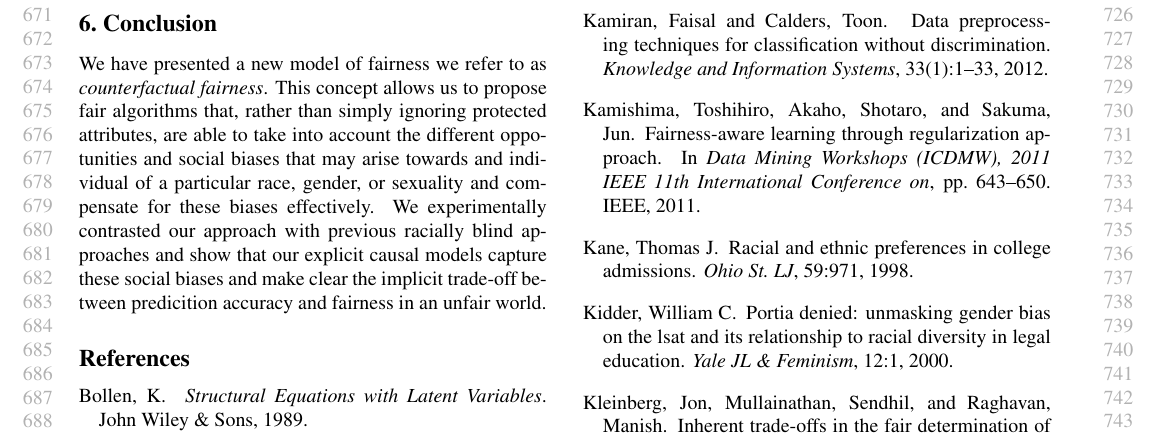
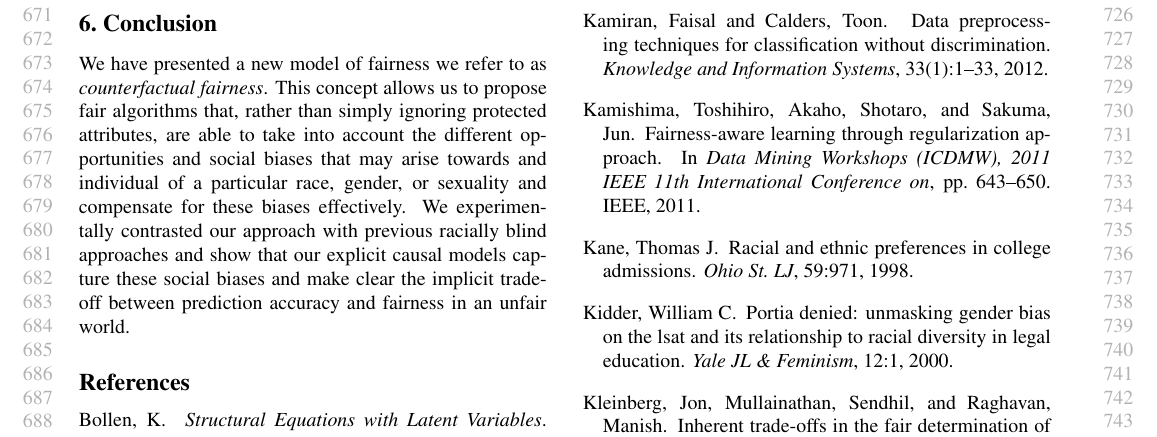
Before and after one commit to joftius/fairness, a LaTeX paper (writeup/ricardo_draft.tex): part of page 7 of 8, cut so that both start at the same text. Compiled offline with pdfLaTeX.

Commit message:
spelling

```diff
--- a/writeup/ricardo_draft.tex
+++ b/writeup/ricardo_draft.tex
@@ -156,13 +156,13 @@
 We have presented a new model of fairness we refer to as {\em
   counterfactual fairness}. This concept allows us to propose fair
 algorithms that, rather than simply ignoring protected attributes, are
-able to take into account the different oppotunities and social biases
+able to take into account the different opportunities and social biases
 that may arise towards and individual of a particular race, gender, or
 sexuality and compensate for these biases effectively. We
 experimentally contrasted our approach with previous racially blind
 approaches and show that our explicit causal models capture these
 social biases and make clear the implicit trade-off between
-predicition accuracy and fairness in an unfair world.
+prediction accuracy and fairness in an unfair world.
 
 \bibliography{rbas,bibliography}
 \bibliographystyle{icml2017}
```
